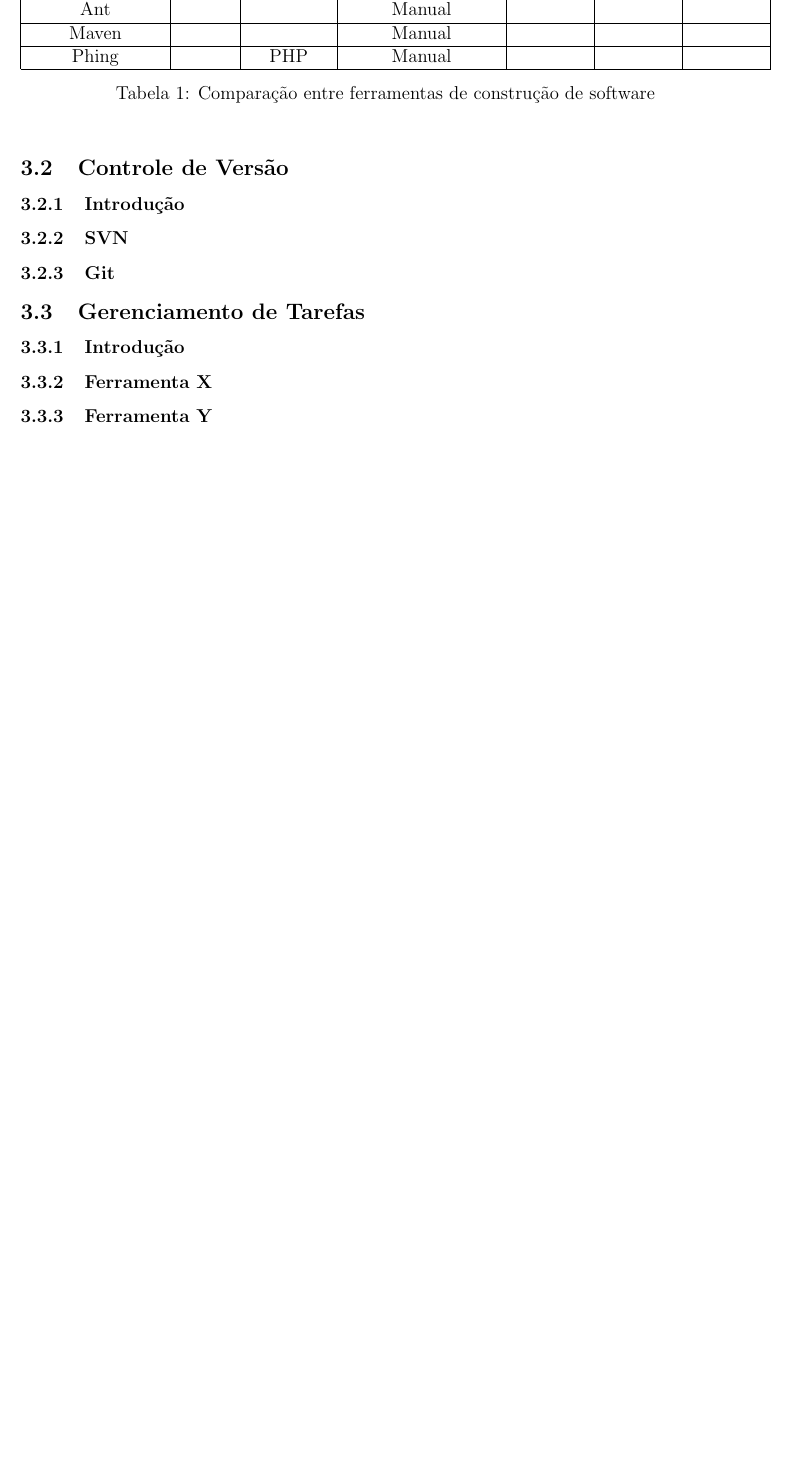
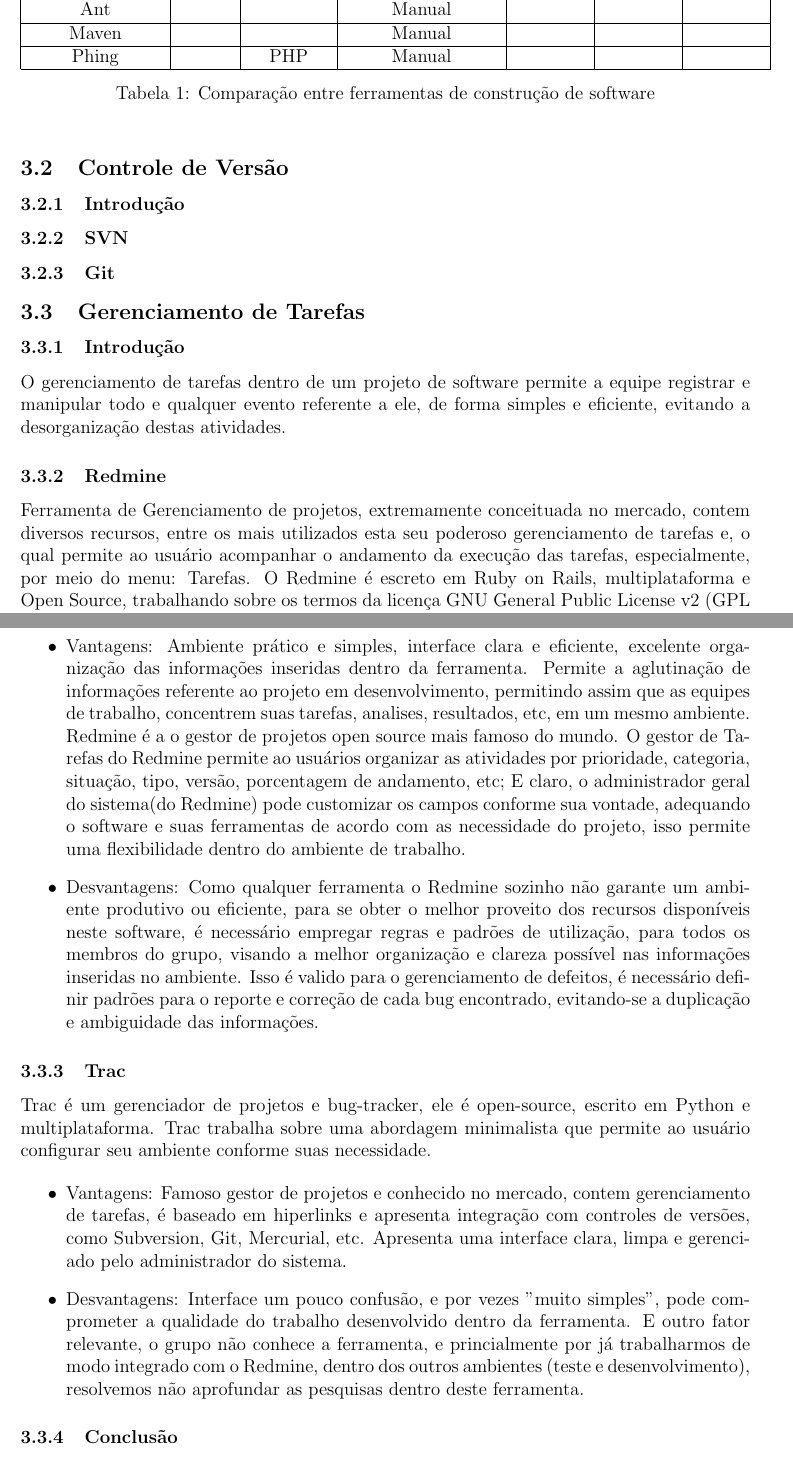
Before and after one commit to dextervip/rpv, a LaTeX document (projeto/Infraestrutura/Relatorio Tecnico - Infraestrutura.tex): part of page 7 of 8 before the commit and two parts of pages 7 and 8 of 9 after it, the two joined at a grey line, cut so that both start at the same text, the shorter picture padded with empty space. Compiled offline with pdfLaTeX.

Commit message:
trabalhando sobre o gerenciamento de tarefas...

```diff
--- a/projeto/Infraestrutura/Relatorio Tecnico - Infraestrutura.tex
+++ b/projeto/Infraestrutura/Relatorio Tecnico - Infraestrutura.tex
@@ -154,8 +154,45 @@
 
 	\subsection{Gerenciamento de Tarefas}
 		\subsubsection{Introdução}
-		\subsubsection{Ferramenta X}
-		\subsubsection{Ferramenta Y}
+			O gerenciamento de tarefas dentro de um projeto de software permite a equipe registrar e manipular todo e qualquer evento referente a ele, de forma simples e eficiente, evitando a desorganização destas atividades.
+
+
+		\subsubsection{Redmine}
+
+			Ferramenta de Gerenciamento de projetos, extremamente conceituada no mercado, contem diversos recursos, entre os mais utilizados esta seu poderoso gerenciamento de tarefas e, o qual permite ao usuário acompanhar o andamento da  execução das tarefas, especialmente, por meio do menu: Tarefas.
+			O Redmine é escreto em Ruby on Rails, multiplataforma e Open Source, trabalhando sobre os termos da licença GNU General Public License v2 (GPL v2).
+
+		\begin{itemize}
+			\item Vantagens:
+			Ambiente prático e simples, interface clara e eficiente, excelente organização das informações inseridas dentro da ferramenta. Permite a aglutinação de informações referente ao projeto em desenvolvimento, permitindo assim que as equipes de trabalho, concentrem suas tarefas, analises, resultados, etc, em um mesmo ambiente.
+			Redmine é a o gestor de projetos open source mais famoso do mundo.
+			O gestor de Tarefas do Redmine permite ao usuários organizar as atividades por prioridade, categoria, situação, tipo, versão, porcentagem de andamento, etc; E claro, o administrador geral do sistema(do Redmine) pode customizar os campos conforme sua vontade, adequando o software e suas ferramentas de acordo com as necessidade do projeto, isso permite uma flexibilidade dentro do ambiente de trabalho.
+
+
+			\item Desvantagens:
+			Como qualquer ferramenta o Redmine sozinho não garante um ambiente produtivo ou eficiente, para se obter o melhor proveito dos recursos disponíveis neste software, é necessário empregar regras e padrões de utilização, para todos os membros do grupo, visando a melhor organização e clareza possível nas informações inseridas no ambiente. Isso é valido para o gerenciamento de defeitos, é necessário definir padrões para o reporte e correção de cada bug encontrado, evitando-se a duplicação e ambiguidade das informações.
+
+		\end{itemize}
+
+		\subsubsection{Trac}
+
+			Trac é um gerenciador de projetos e bug-tracker, ele é open-source, escrito em Python e multiplataforma. Trac trabalha sobre uma abordagem minimalista que permite ao usuário configurar seu ambiente conforme suas necessidade.
+
+		\begin{itemize}
+			\item Vantagens:
+				Famoso gestor de projetos e conhecido no mercado, contem gerenciamento de tarefas, é baseado em hiperlinks e apresenta integração com controles de versões, como Subversion, Git, Mercurial, etc. Apresenta uma interface clara, limpa e gerenciado pelo administrador do sistema.
+
+			\item Desvantagens:
+				Interface um pouco confusão, e por vezes "muito simples", pode comprometer a qualidade do trabalho desenvolvido dentro da ferramenta.
+				E outro fator relevante, o grupo não conhece a ferramenta, e princialmente por já trabalharmos de modo integrado com o Redmine, dentro dos outros ambientes (teste e desenvolvimento), resolvemos não aprofundar as pesquisas dentro deste ferramenta.
+
+		\end{itemize}
+
+
+		\subsubsection{Conclusão}
+			Inegavelmente por já trabalharmos com o Redmine a algum tempo e principalmente por já te-lo escolhido como plataforma de outros aspectos, como bugtracker, e claro por ser um aglutinador de funções, decidimos de modo unanime por sua utilização como ferramenta de Gerenciamento de Tarefas.
+
+
 
 	\subsection{Gerenciamento de Mudança}
 		\subsubsection{Introdução}
```
Also changed, not shown: projeto/Infraestrutura/Relatorio Tecnico - Infraestrutura.tex (2 more changed lines).
